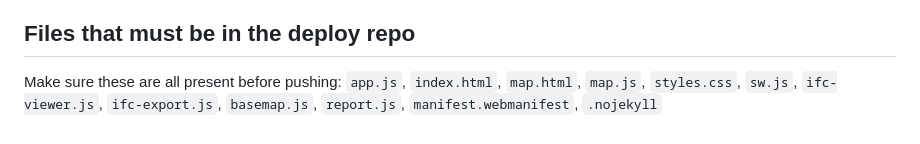
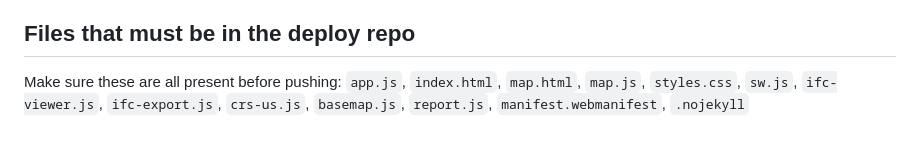
Before and after one commit to jefswat/bridge-inspector-app, a Markdown page: DEPLOY.md, the part around the change. GitHub-like rendering.

Commit message:
DEPLOY.md: list crs-us.js among required deploy files
Co-Authored-By: Claude Opus 5.5 <noreply@anthropic.com>
Claude-Session: https://claude.ai/code/session_01HnUw5eMVoTm3ixpRuKeJrS

```diff
--- a/DEPLOY.md
+++ b/DEPLOY.md
@@ -124,5 +124,5 @@ unregister the service worker + hard refresh, then confirm the header build stam
 
 Make sure these are all present before pushing:
 `app.js`, `index.html`, `map.html`, `map.js`, `styles.css`, `sw.js`,
-`ifc-viewer.js`, `ifc-export.js`, `basemap.js`, `report.js`, `manifest.webmanifest`,
+`ifc-viewer.js`, `ifc-export.js`, `crs-us.js`, `basemap.js`, `report.js`, `manifest.webmanifest`,
 `.nojekyll`
```
